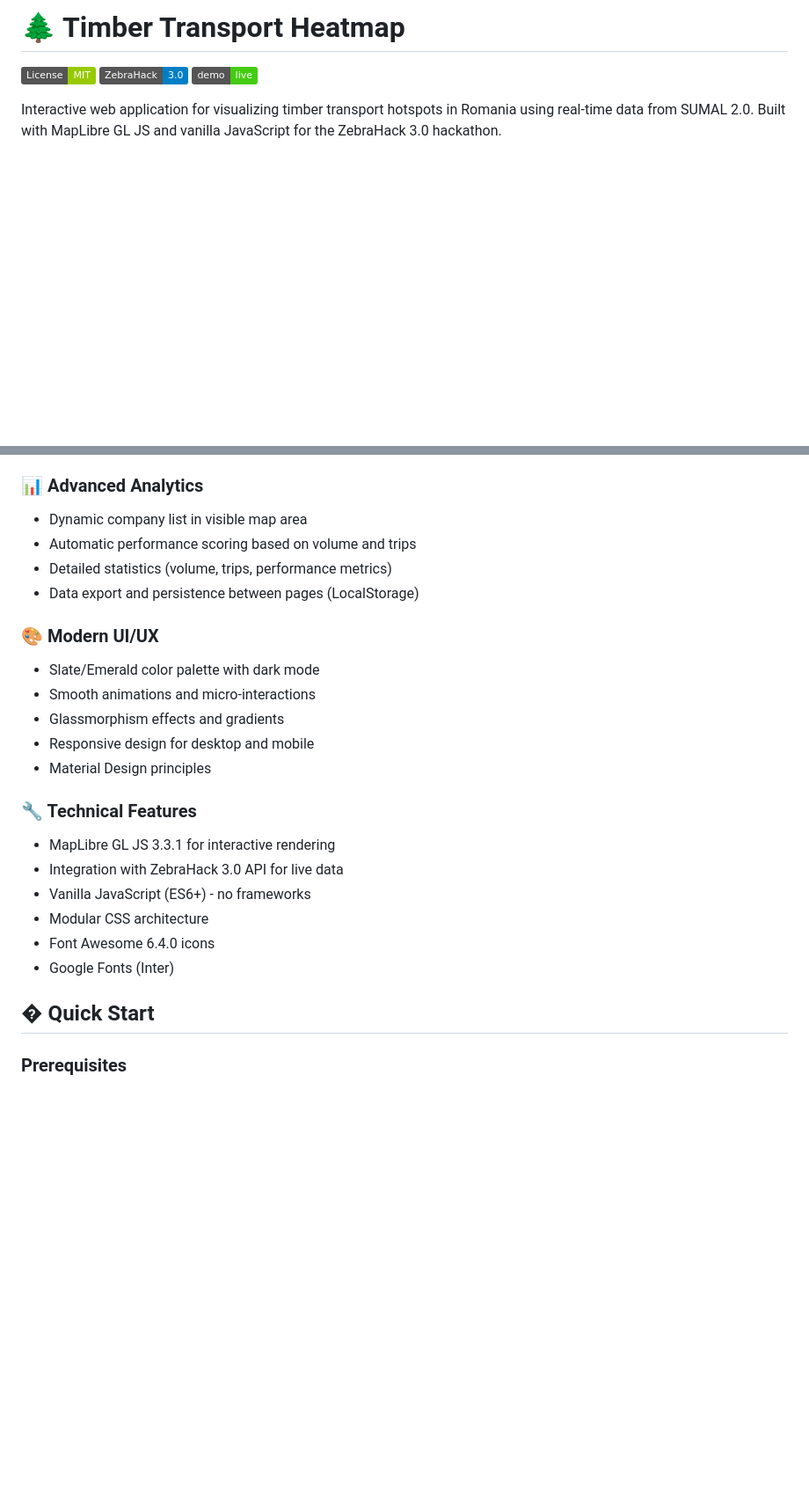
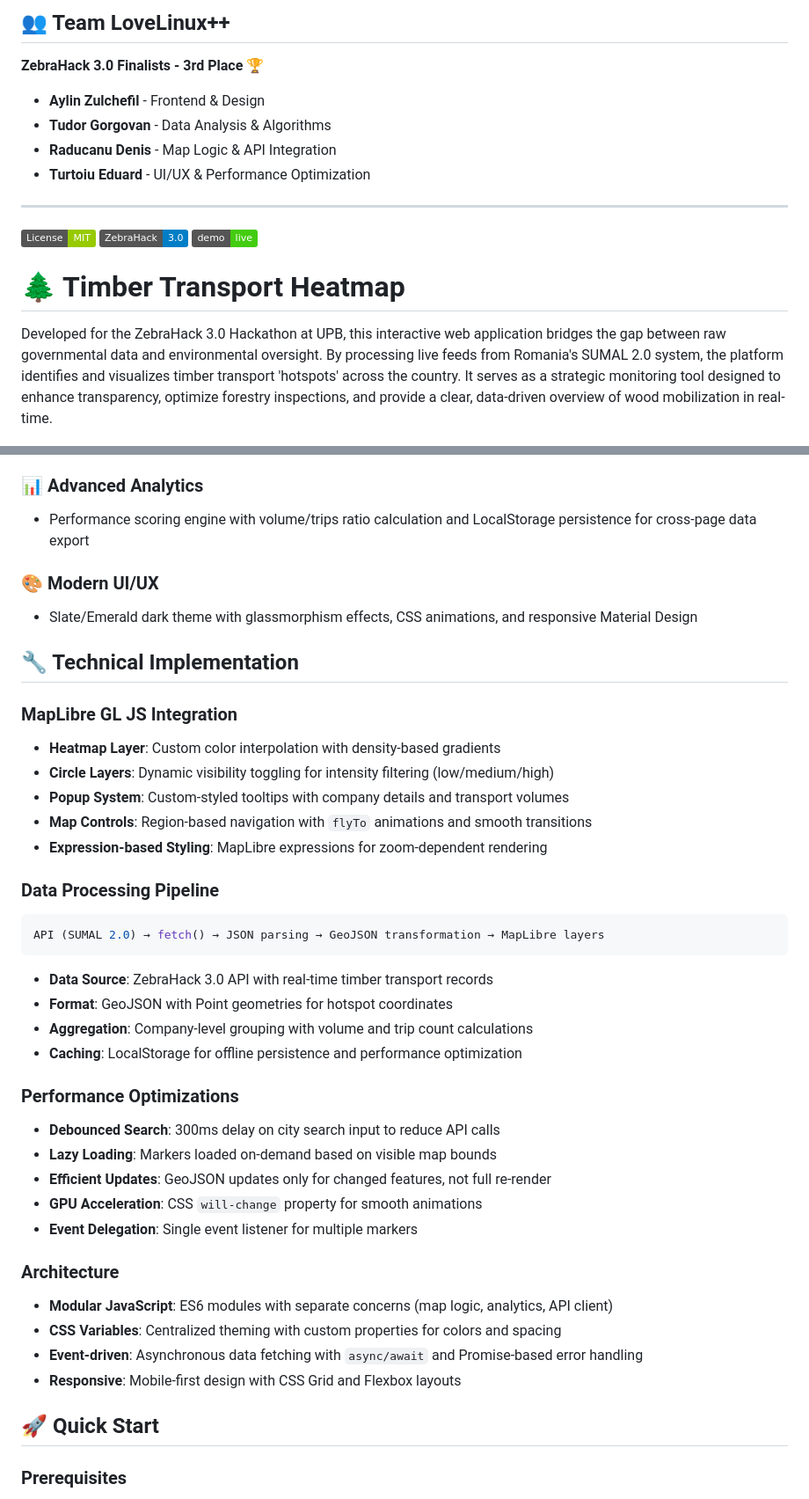
Before and after one commit to tudorgorgovan/forest-heatmap, a Markdown page: README.md, 2 parts joined by grey strips. Shown: that part at 88% size. GitHub-like rendering; badges without logos; blank space fills up the shorter version.

Commit message:
Revise README for clarity and additional details
Updated README.md to enhance project description, features, and team details.

````diff
--- a/README.md
+++ b/README.md
@@ -1,10 +1,21 @@
-# 🌲 Timber Transport Heatmap
+## 👥 Team LoveLinux++
+
+**ZebraHack 3.0 Finalists - 3rd Place 🏆**
+
+- **Aylin Zulchefil** - Frontend & Design
+- **Tudor Gorgovan** - Data Analysis & Algorithms
+- **Raducanu Denis** - Map Logic & API Integration
+- **Turtoiu Eduard** - UI/UX & Performance Optimization
+
+---
 
 [![MIT License](https://img.shields.io/badge/License-MIT-green.svg)](https://choosealicense.com/licenses/mit/)
 [![ZebraHack 3.0](https://img.shields.io/badge/ZebraHack-3.0-blue.svg)](https://zebrahack.ro/)
 [![Live Demo](https://img.shields.io/badge/demo-live-success.svg)](https://tudorgorgovan.github.io/forest-heatmap/)
 
-Interactive web application for visualizing timber transport hotspots in Romania using real-time data from SUMAL 2.0. Built with MapLibre GL JS and vanilla JavaScript for the ZebraHack 3.0 hackathon.
+# 🌲 Timber Transport Heatmap
+
+Developed for the ZebraHack 3.0 Hackathon at UPB, this interactive web application bridges the gap between raw governmental data and environmental oversight. By processing live feeds from Romania's SUMAL 2.0 system, the platform identifies and visualizes timber transport 'hotspots' across the country. It serves as a strategic monitoring tool designed to enhance transparency, optimize forestry inspections, and provide a clear, data-driven overview of wood mobilization in real-time.
 
 ![Timber Transport Heatmap Preview](assets/screenshot_hackathon.png)
 
@@ -18,27 +29,43 @@ Interactive web application for visualizing timber transport hotspots in Romania
 - Detailed popup information for each hotspot
 
 ### 📊 Advanced Analytics
-- Dynamic company list in visible map area
-- Automatic performance scoring based on volume and trips
-- Detailed statistics (volume, trips, performance metrics)
-- Data export and persistence between pages (LocalStorage)
+- Performance scoring engine with volume/trips ratio calculation and LocalStorage persistence for cross-page data export
 
 ### 🎨 Modern UI/UX
-- Slate/Emerald color palette with dark mode
-- Smooth animations and micro-interactions
-- Glassmorphism effects and gradients
-- Responsive design for desktop and mobile
-- Material Design principles
+- Slate/Emerald dark theme with glassmorphism effects, CSS animations, and responsive Material Design
 
-### 🔧 Technical Features
-- MapLibre GL JS 3.3.1 for interactive rendering
-- Integration with ZebraHack 3.0 API for live data
-- Vanilla JavaScript (ES6+) - no frameworks
-- Modular CSS architecture
-- Font Awesome 6.4.0 icons
-- Google Fonts (Inter)
+## 🔧 Technical Implementation
 
-## � Quick Start
+### MapLibre GL JS Integration
+- **Heatmap Layer**: Custom color interpolation with density-based gradients
+- **Circle Layers**: Dynamic visibility toggling for intensity filtering (low/medium/high)
+- **Popup System**: Custom-styled tooltips with company details and transport volumes
+- **Map Controls**: Region-based navigation with `flyTo` animations and smooth transitions
+- **Expression-based Styling**: MapLibre expressions for zoom-dependent rendering
+
+### Data Processing Pipeline
+```javascript
+API (SUMAL 2.0) → fetch() → JSON parsing → GeoJSON transformation → MapLibre layers
+```
+- **Data Source**: ZebraHack 3.0 API with real-time timber transport records
+- **Format**: GeoJSON with Point geometries for hotspot coordinates
+- **Aggregation**: Company-level grouping with volume and trip count calculations
+- **Caching**: LocalStorage for offline persistence and performance optimization
+
+### Performance Optimizations
+- **Debounced Search**: 300ms delay on city search input to reduce API calls
+- **Lazy Loading**: Markers loaded on-demand based on visible map bounds
+- **Efficient Updates**: GeoJSON updates only for changed features, not full re-render
+- **GPU Acceleration**: CSS `will-change` property for smooth animations
+- **Event Delegation**: Single event listener for multiple markers
+
+### Architecture
+- **Modular JavaScript**: ES6 modules with separate concerns (map logic, analytics, API client)
+- **CSS Variables**: Centralized theming with custom properties for colors and spacing
+- **Event-driven**: Asynchronous data fetching with `async/await` and Promise-based error handling
+- **Responsive**: Mobile-first design with CSS Grid and Flexbox layouts
+
+## 🚀 Quick Start
 
 ### Prerequisites
 - A modern web browser (Chrome, Firefox, Safari, Edge)
````
Also changed, not shown: other parts of README.md (+12 -50 lines).
